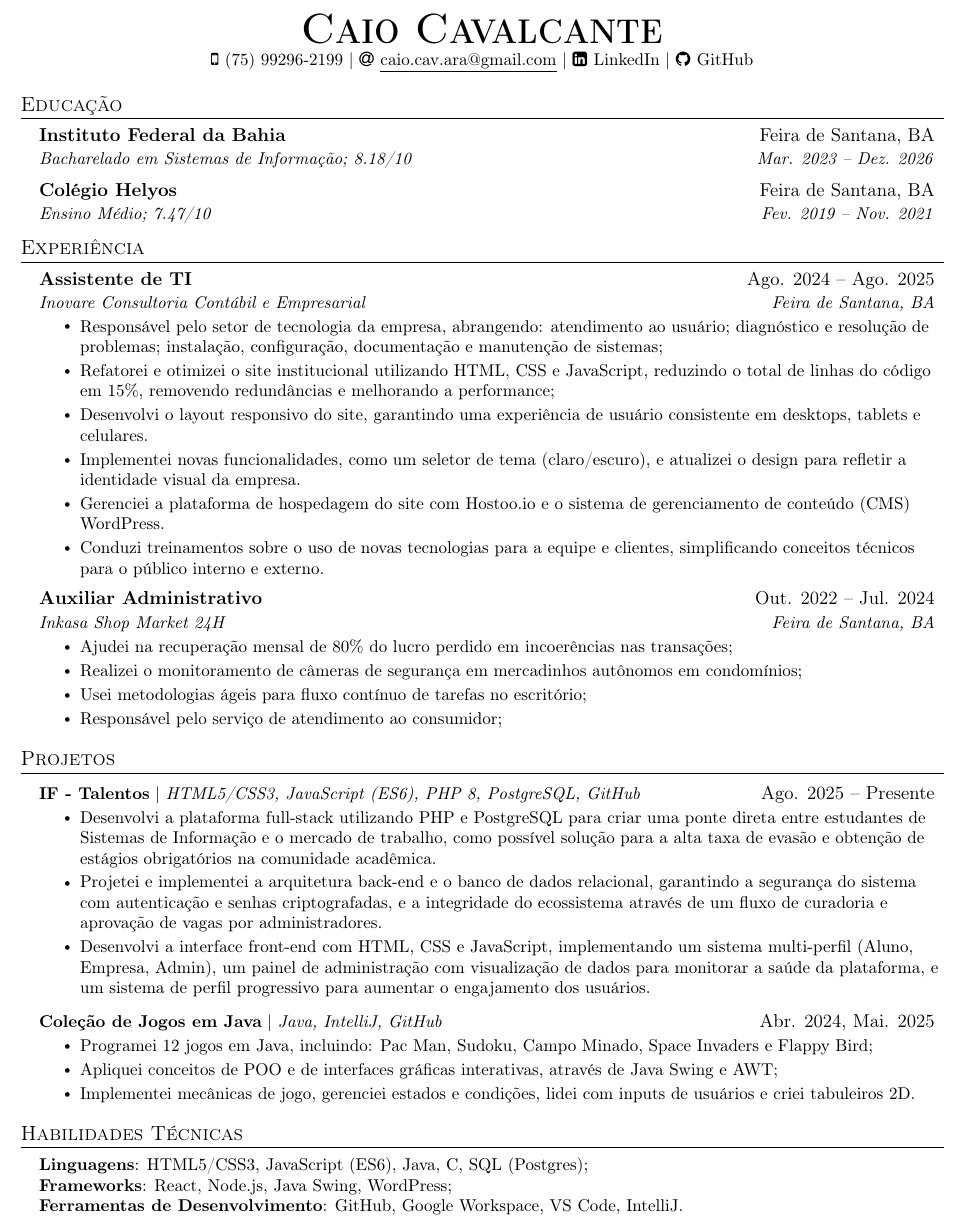
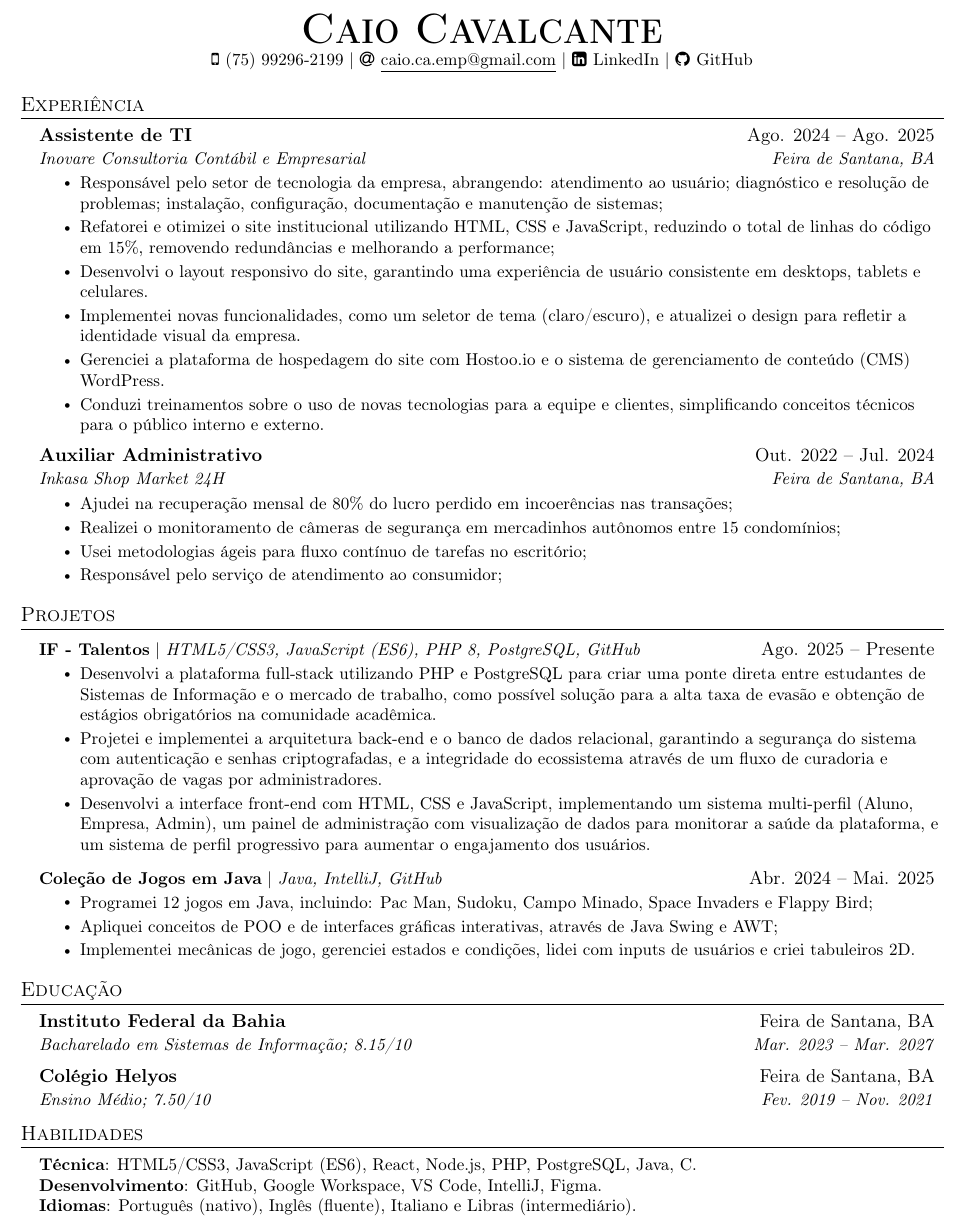
Before and after one commit to caio-cavalcante/resume, a LaTeX document (portuguese.tex): part of the page, cut so that both start at the same text. Compiled offline with pdfLaTeX.

Commit message:
Updated experience and skills sections

```diff
--- a/portuguese.tex
+++ b/portuguese.tex
@@ -123,24 +123,13 @@
     \href{tel:5575992962199}{(75) 99296-2199}
     $|$
     \faAt \hspace{.5pt}
-    \href{mailto:x@x.com}{\underline{caio.cav.ara@gmail.com}}
+    \href{mailto:x@x.com}{\underline{caio.ca.emp@gmail.com}}
     $|$
     \faLinkedinSquare \hspace{.5pt}
     \href{https://www.linkedin.com/in/caio-cav-ara}{LinkedIn}
     $|$
     \faGithub \hspace{.5pt} \href{https://github.com/caio-cavalcante}{GitHub}
 \end{center}
-
-%-----------EDUCATION-----------
-\section{Educação}
-  \resumeSubHeadingListStart
-    \resumeSubheading
-      {Instituto Federal da Bahia}{Feira de Santana, BA}
-      {Bacharelado em Sistemas de Informação; 8.18/10}{Mar. 2023 -- Dez. 2026}
-    \resumeSubheading
-      {Colégio Helyos}{Feira de Santana, BA}
-      {Ensino Médio; 7.47/10}{Fev. 2019 -- Nov. 2021}
-  \resumeSubHeadingListEnd
 
 %-----------EXPERIENCE-----------
 \section{Experiência}
@@ -163,7 +152,7 @@
       {Inkasa Shop Market 24H}{Feira de Santana, BA}
       \resumeItemListStart
         \resumeItem{Ajudei na recuperação mensal de 80\% do lucro perdido em incoerências nas transações;}
-        \resumeItem{Realizei o monitoramento de câmeras de segurança em mercadinhos autônomos em condomínios;}
+        \resumeItem{Realizei o monitoramento de câmeras de segurança em mercadinhos autônomos entre 15 condomínios;}
         \resumeItem{Usei metodologias ágeis para fluxo contínuo de tarefas no escritório;}
         \resumeItem{Responsável pelo serviço de atendimento ao consumidor;}
     \resumeItemListEnd
@@ -181,7 +170,7 @@
             \resumeItem{Desenvolvi a interface front-end com HTML, CSS e JavaScript, implementando um sistema multi-perfil (Aluno, Empresa, Admin), um painel de administração com visualização de dados para monitorar a saúde da plataforma, e um sistema de perfil progressivo para aumentar o engajamento dos usuários.}
           \resumeItemListEnd
       \resumeProjectHeading
-          {\textbf{Coleção de Jogos em Java} $|$ \emph{Java, IntelliJ, GitHub}}{Abr. 2024, Mai. 2025}
+          {\textbf{Coleção de Jogos em Java} $|$ \emph{Java, IntelliJ, GitHub}}{Abr. 2024 -- Mai. 2025}
           \resumeItemListStart
             \resumeItem{Programei 12 jogos em Java, incluindo: Pac Man, Sudoku, Campo Minado, Space Invaders e Flappy Bird;}
             \resumeItem{Apliquei conceitos de POO e de interfaces gráficas interativas, através de Java Swing e AWT;}
@@ -189,15 +178,25 @@
           \resumeItemListEnd
     \resumeSubHeadingListEnd
 
+%-----------EDUCATION-----------
+\section{Educação}
+  \resumeSubHeadingListStart
+    \resumeSubheading
+      {Instituto Federal da Bahia}{Feira de Santana, BA}
+      {Bacharelado em Sistemas de Informação; 8.15/10}{Mar. 2023 -- Mar. 2027}
+    \resumeSubheading
+      {Colégio Helyos}{Feira de Santana, BA}
+      {Ensino Médio; 7.50/10}{Fev. 2019 -- Nov. 2021}
+  \resumeSubHeadingListEnd
+
 %-----------PROGRAMMING SKILLS-----------
-\section{Habilidades Técnicas}
+\section{Habilidades}
  \begin{itemize}[leftmargin=0.15in, label={}]
     \small{\item{
-     \textbf{Linguagens}{: HTML5/CSS3, JavaScript (ES6), Java, C, SQL (Postgres);} \\
-     \textbf{Frameworks}{: React, Node.js, Java Swing, WordPress;} \\
-     \textbf{Ferramentas de Desenvolvimento}{: GitHub, Google Workspace, VS Code, IntelliJ.} \\
-     %\textbf{Libraries}{: pandas, NumPy, Matplotlib}
-    }}
+     \textbf{Técnica}{: HTML5/CSS3, JavaScript (ES6), React, Node.js, PHP, PostgreSQL, Java, C.} \\
+     \textbf{Desenvolvimento}{: GitHub, Google Workspace, VS Code, IntelliJ, Figma.} \\
+     \textbf{Idiomas}{: Português (nativo), Inglês (fluente), Italiano e Libras (intermediário).} \\
+     }}
  \end{itemize}
 
 %-------------------------------------------
```
Also changed, not shown: english.tex (+18 -19 lines), Caio_Cavalcante___Curriculo.pdf (deleted), Caio_Cavalcante___Curriculum.pdf (deleted), _EN__Caio_Cavalcante_CV.pdf (added), _PT__Caio_Cavalcante_CV.pdf (added).
